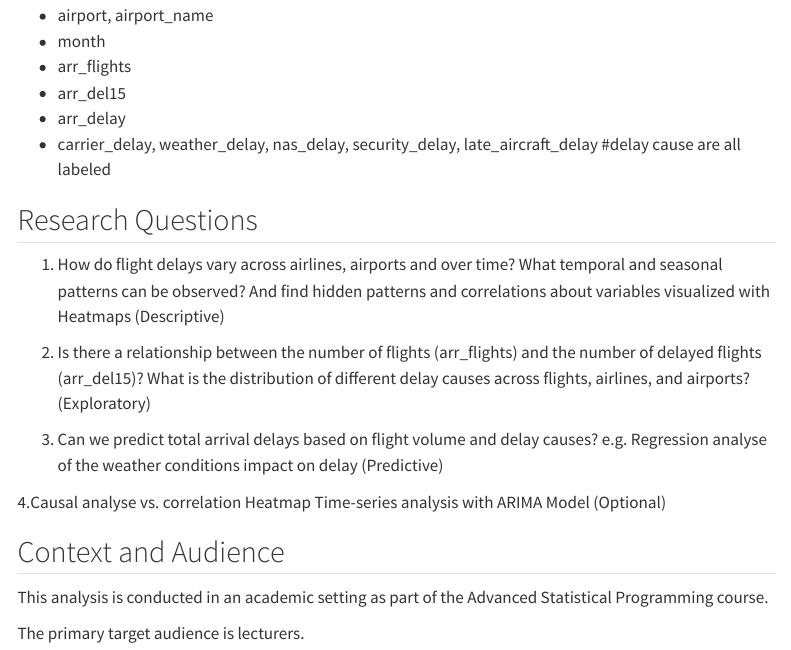
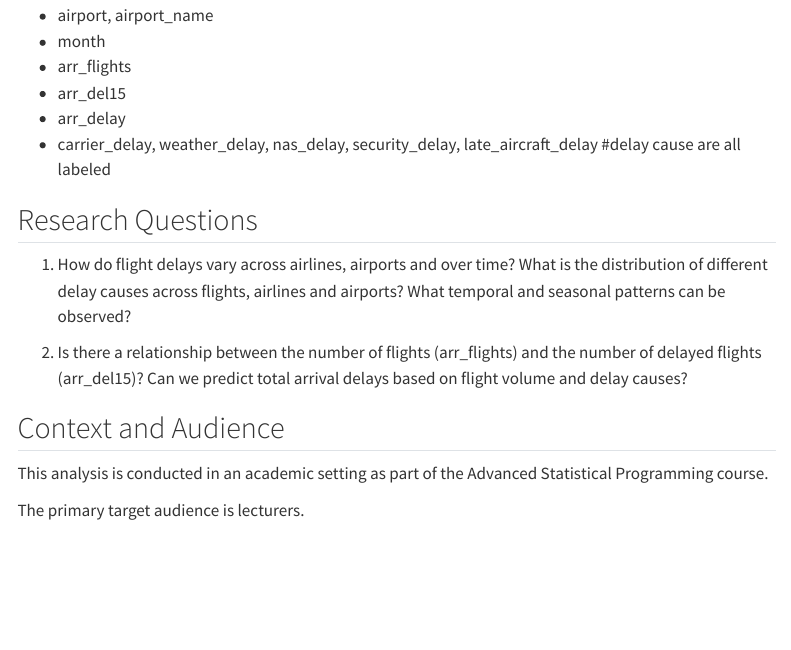
Before and after one commit to mrp8e/statprog2-project, a Quarto document (proposal.qmd): the page in a window 1100 px wide, from 710 px down. Rendered offline with R 4.5, knitr and Pandoc in place of Quarto, with nearby package versions; some code elsewhere in the file could not run offline; menus at the side of the page are left out.

Commit message:
adapt research questions and specify them

```diff
--- a/proposal.qmd
+++ b/proposal.qmd
@@ -40,13 +40,11 @@ Each row represents aggregated flight delay statistics for a specific airline, a
 
 ## Research Questions
 
-1. How do flight delays vary across airlines, airports and over time? What temporal and seasonal patterns can be observed? And find hidden patterns and correlations about variables visualized with Heatmaps (Descriptive)
+1. How do flight delays vary across airlines, airports and over time? What is the distribution of different delay causes across flights, airlines and airports? What temporal and seasonal patterns can be observed?
 
-2. Is there a relationship between the number of flights (arr_flights) and the number of delayed flights (arr_del15)? What is the distribution of different delay causes across flights, airlines, and airports? (Exploratory)
 
-3. Can we predict total arrival delays based on flight volume and delay causes? e.g. Regression analyse of the weather conditions impact on delay (Predictive)
+2. Is there a relationship between the number of flights (arr_flights) and the number of delayed flights (arr_del15)? Can we predict total arrival delays based on flight volume and delay causes?
 
-4.Causal analyse vs. correlation Heatmap Time-series analysis with ARIMA Model (Optional)
 
 
 ## Context and Audience
```
